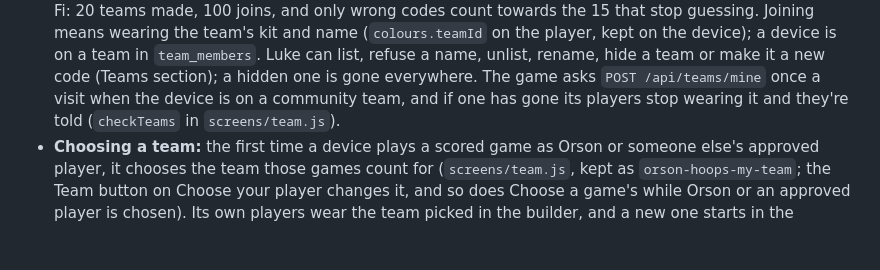
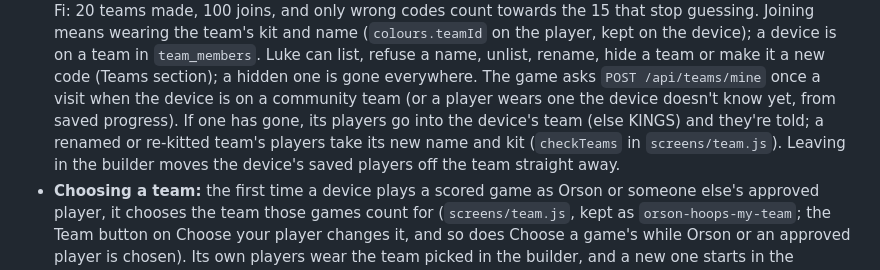
Before and after one commit to orsonbrooker/orsonbrooker.github.io, a Markdown page: docs/architecture.md, the part around the change. Rendered like a GitHub page; blank space fills up the shorter version.

Commit message:
Docs: how the game keeps players' community teams current
Co-Authored-By: Claude Opus 5.5 <noreply@anthropic.com>

```diff
--- a/docs/architecture.md
+++ b/docs/architecture.md
@@ -359,8 +359,10 @@ Terms used across the code:
   means wearing the team's kit and name (`colours.teamId` on the player, kept on the device); a device is on
   a team in `team_members`. Luke can list, refuse a name, unlist, rename, hide a team or make it a new code
   (Teams section); a hidden one is gone everywhere. The game asks `POST /api/teams/mine` once a visit when
-  the device is on a community team, and if one has gone its players stop wearing it and they're told
-  (`checkTeams` in `screens/team.js`).
+  the device is on a community team (or a player wears one the device doesn't know yet, from saved
+  progress). If one has gone, its players go into the device's team (else KINGS) and they're told; a
+  renamed or re-kitted team's players take its new name and kit (`checkTeams` in `screens/team.js`).
+  Leaving in the builder moves the device's saved players off the team straight away.
 - **Choosing a team:** the first time a device plays a scored game as Orson or someone else's approved
   player, it chooses the team those games count for (`screens/team.js`, kept as `orson-hoops-my-team`; the
   Team button on Choose your player changes it, and so does Choose a game's while Orson or an approved player is
```
